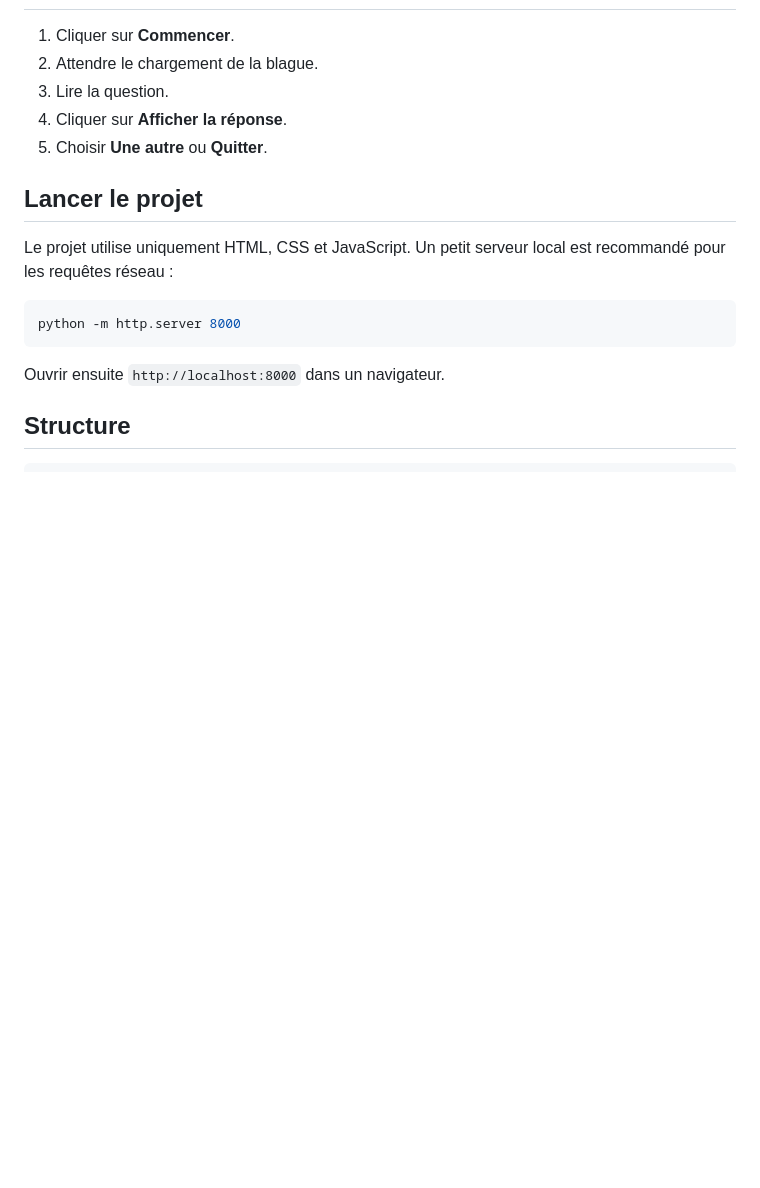
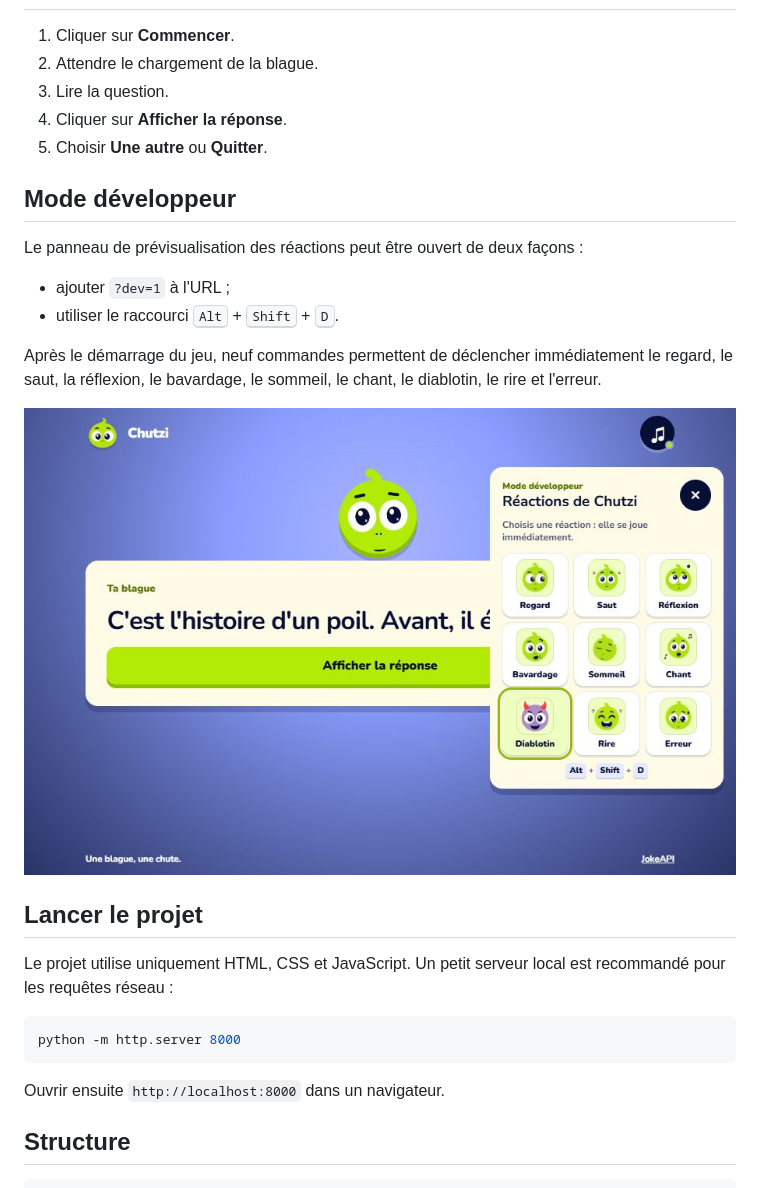
Before and after one commit to Osiris-Balonga/chutzi, a Markdown page: README.md, the part around the change. GitHub-like rendering; pictures changed too: assets/images/previews/developer.png (added); blank space fills up the shorter version.

Commit message:
docs: document reaction developer mode

```diff
--- a/README.md
+++ b/README.md
@@ -51,6 +51,17 @@ Chutzi est une mini-expérience gamifiée qui récupère une blague en français
 4. Cliquer sur **Afficher la réponse**.
 5. Choisir **Une autre** ou **Quitter**.
 
+## Mode développeur
+
+Le panneau de prévisualisation des réactions peut être ouvert de deux façons :
+
+- ajouter `?dev=1` à l'URL ;
+- utiliser le raccourci <kbd>Alt</kbd> + <kbd>Shift</kbd> + <kbd>D</kbd>.
+
+Après le démarrage du jeu, neuf commandes permettent de déclencher immédiatement le regard, le saut, la réflexion, le bavardage, le sommeil, le chant, le diablotin, le rire et l'erreur.
+
+![Panneau du mode développeur](assets/images/previews/developer.png)
+
 ## Lancer le projet
 
 Le projet utilise uniquement HTML, CSS et JavaScript. Un petit serveur local est recommandé pour les requêtes réseau :
```
